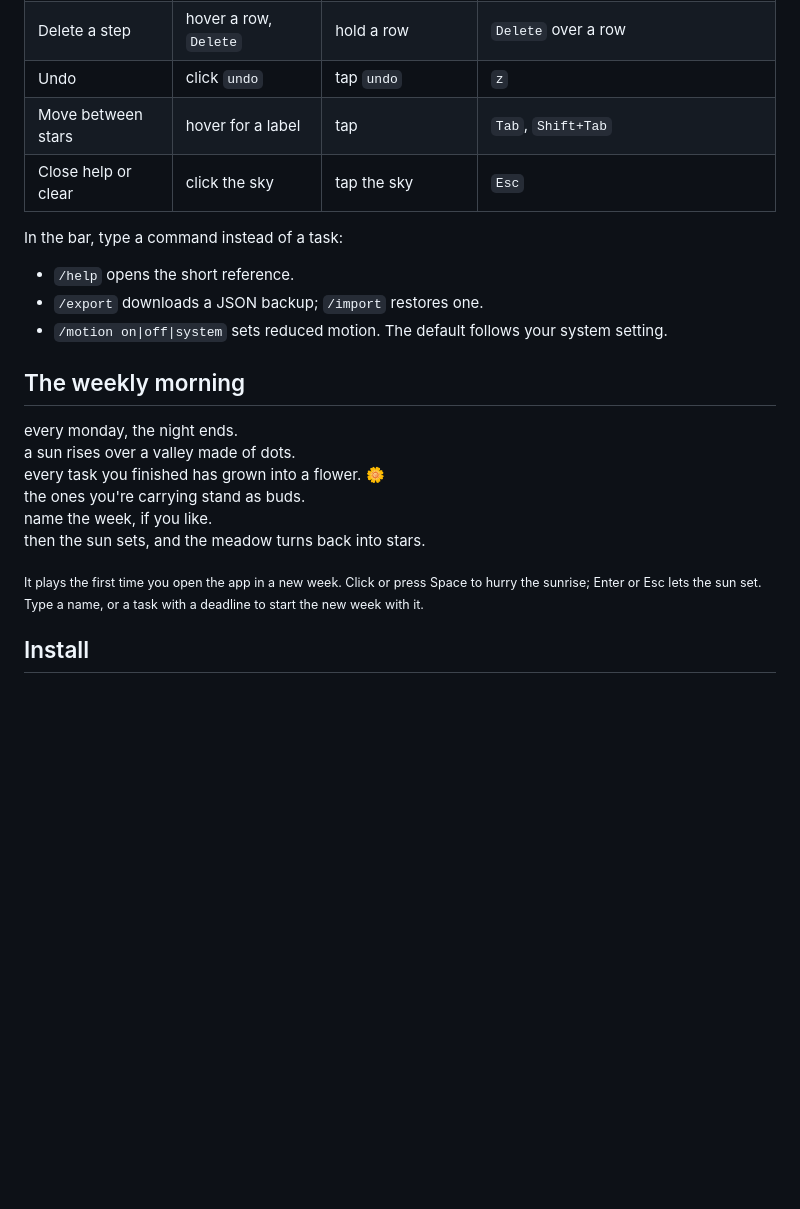
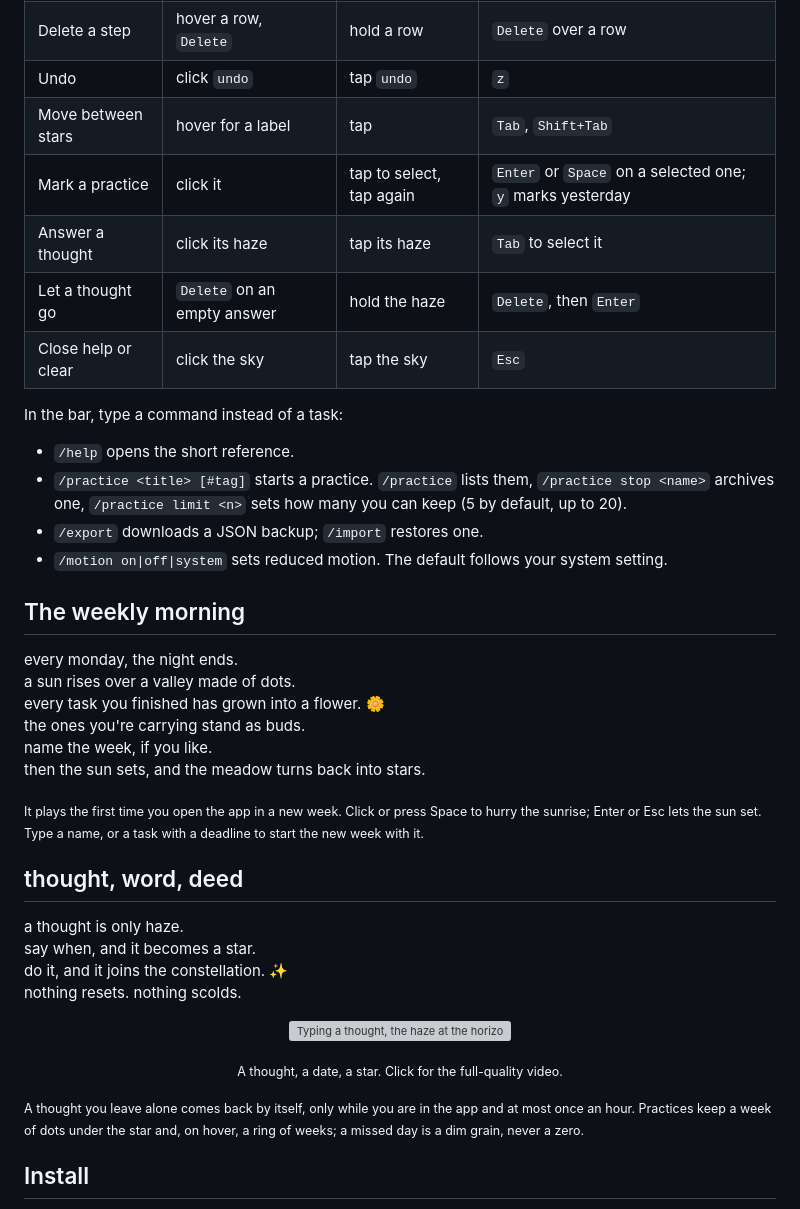
Before and after one commit to aroki1/night-todos, a Markdown page: README.md, the part around one of its changes. Rendered like a GitHub page; blank space fills up the shorter version; grey boxes are pictures that could not be loaded.

```diff
--- a/README.md
+++ b/README.md
@@ -100,11 +115,15 @@ A date without a time means 23:59. A date that has already passed reads as "that
 | Delete a step | hover a row, `Delete` | hold a row | `Delete` over a row |
 | Undo | click `undo` | tap `undo` | `z` |
 | Move between stars | hover for a label | tap | `Tab`, `Shift+Tab` |
+| Mark a practice | click it | tap to select, tap again | `Enter` or `Space` on a selected one; `y` marks yesterday |
+| Answer a thought | click its haze | tap its haze | `Tab` to select it |
+| Let a thought go | `Delete` on an empty answer | hold the haze | `Delete`, then `Enter` |
 | Close help or clear | click the sky | tap the sky | `Esc` |
 
 In the bar, type a command instead of a task:
 
 - `/help` opens the short reference.
+- `/practice <title> [#tag]` starts a practice. `/practice` lists them, `/practice stop <name>` archives one, `/practice limit <n>` sets how many you can keep (5 by default, up to 20).
 - `/export` downloads a JSON backup; `/import` restores one.
 - `/motion on|off|system` sets reduced motion. The default follows your system setting.
 
@@ -118,6 +137,20 @@ name the week, if you like.<br>
 then the sun sets, and the meadow turns back into stars.
 
 <sub>It plays the first time you open the app in a new week. Click or press Space to hurry the sunrise; Enter or Esc lets the sun set. Type a name, or a task with a deadline to start the new week with it.</sub>
+
+## thought, word, deed
+
+a thought is only haze.<br>
+say when, and it becomes a star.<br>
+do it, and it joins the constellation. ✨<br>
+nothing resets. nothing scolds.
+
+<p align="center">
+  <a href="docs/media/thought.mp4"><img src="docs/media/thought.gif" alt="Typing a thought, the haze at the horizon, answering 'fri', and the haze condensing into a star." width="100%"></a>
+</p>
+<p align="center"><sub>A thought, a date, a star. Click for the full-quality video.</sub></p>
+
+<sub>A thought you leave alone comes back by itself, only while you are in the app and at most once an hour. Practices keep a week of dots under the star and, on hover, a ring of weeks; a missed day is a dim grain, never a zero.</sub>
 
 ## Install
 
```
Also changed, not shown: other parts of README.md (+17 -2 lines), docs/media/groups.png (added), 5 other files.
